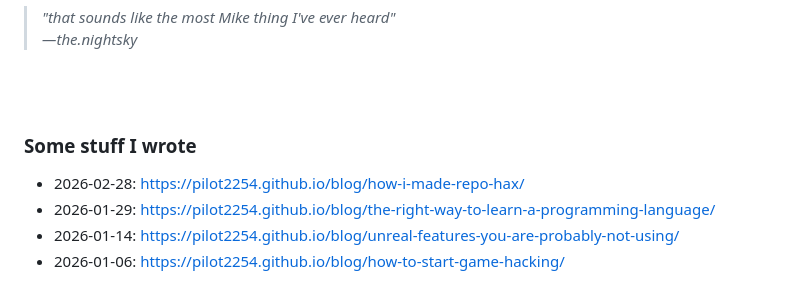
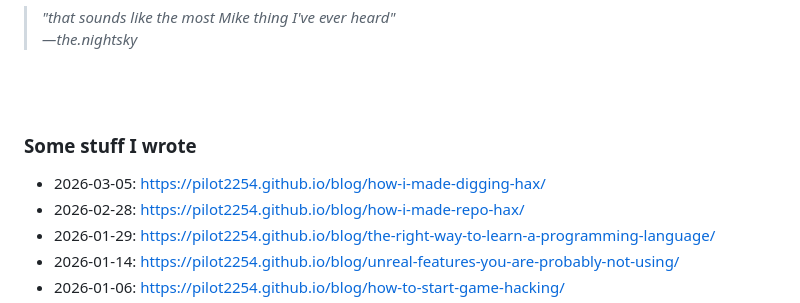
Before and after one commit to pilot2254/pilot2254, a Markdown page: README.md, the part around the change. GitHub-like rendering.

```diff
--- a/README.md
+++ b/README.md
@@ -71,6 +71,7 @@
   <br><br>
 
   ### Some stuff I wrote
+  - 2026-03-05: https://pilot2254.github.io/blog/how-i-made-digging-hax/
   - 2026-02-28: https://pilot2254.github.io/blog/how-i-made-repo-hax/
   - 2026-01-29: https://pilot2254.github.io/blog/the-right-way-to-learn-a-programming-language/
   - 2026-01-14: https://pilot2254.github.io/blog/unreal-features-you-are-probably-not-using/
```
